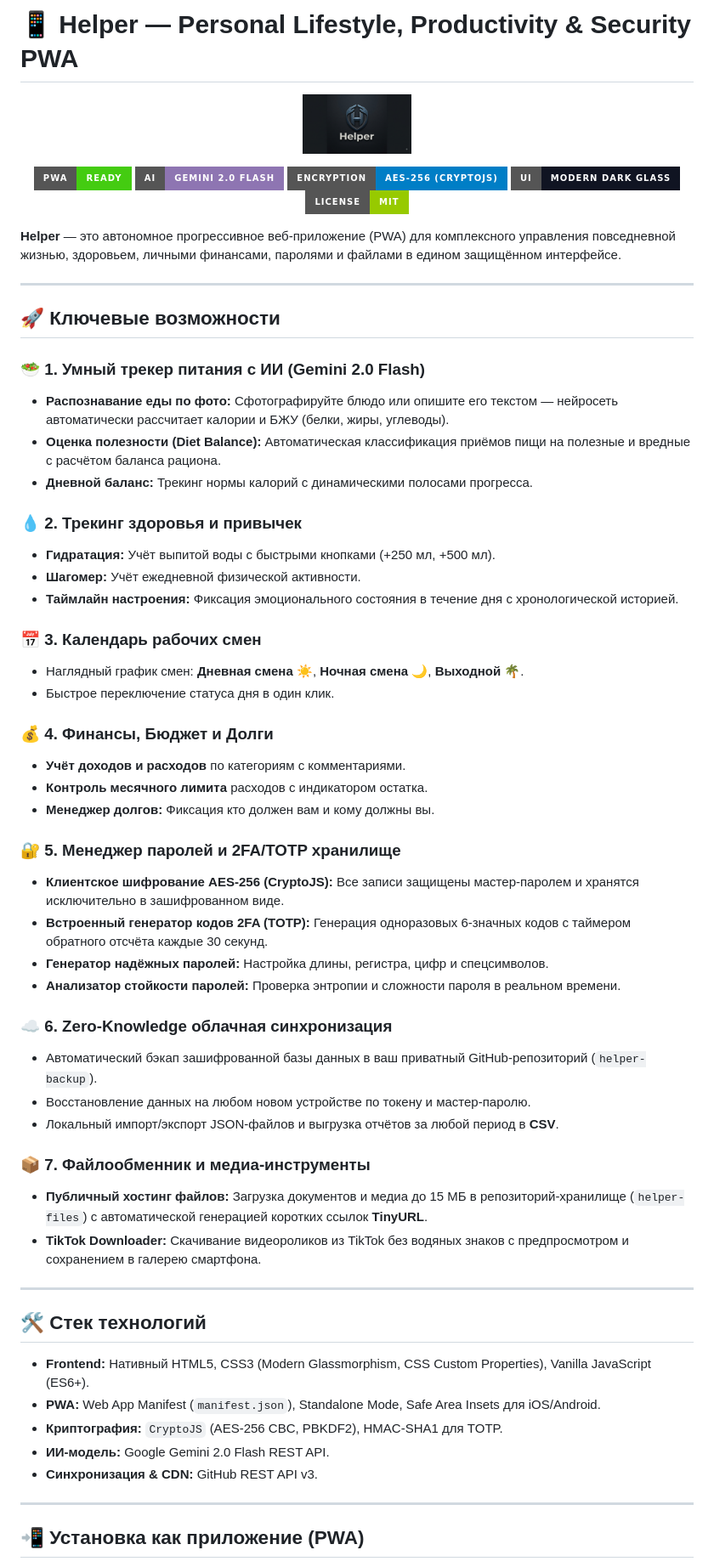
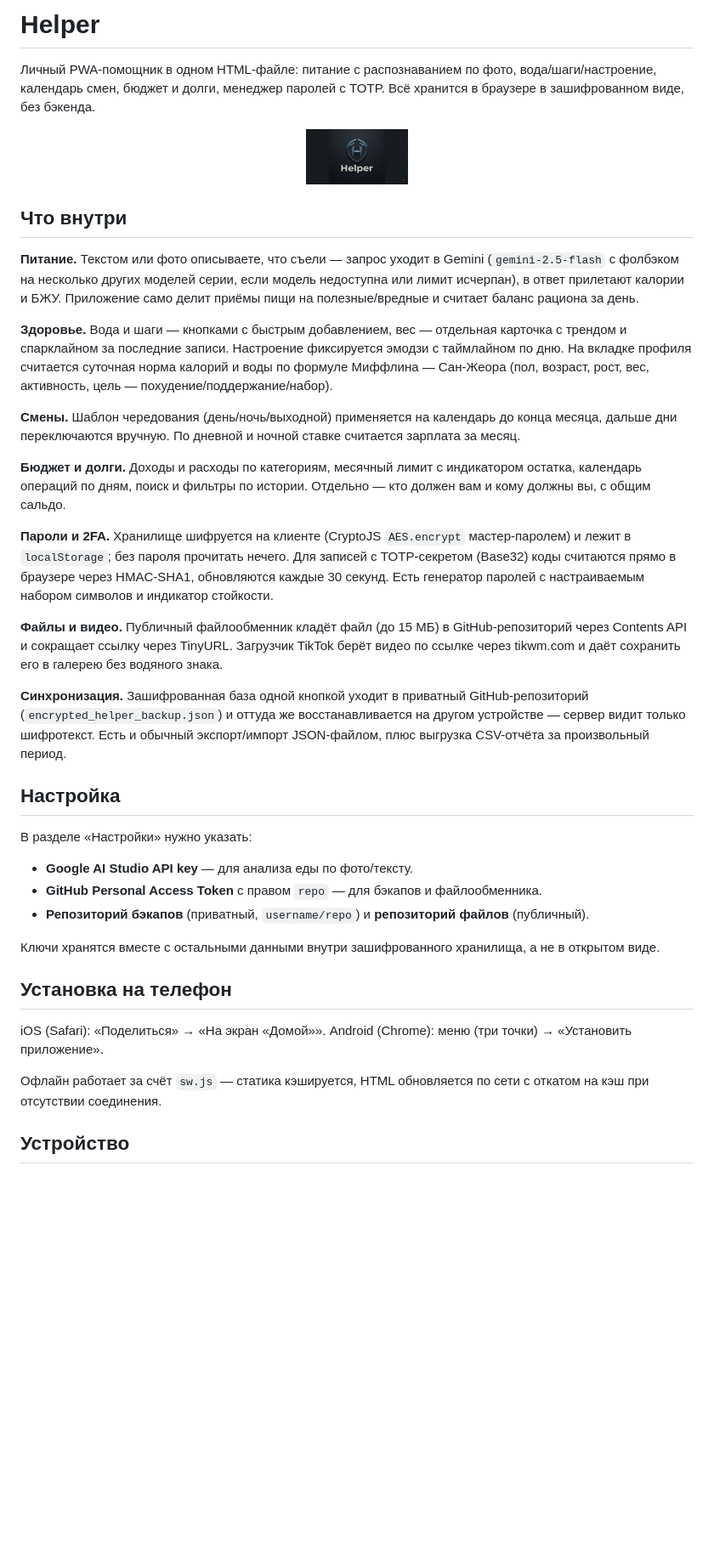
Before and after one commit to domovoyproj/helper-app, a Markdown page: README.md, the part around one of its changes. Shown at 85% size. Rendered like a GitHub page; badges without logos; blank space fills up the shorter version.

Commit message:
переписал readme

```diff
--- a/README.md
+++ b/README.md
@@ -1,68 +1,43 @@
-# 📱 Helper — Personal Lifestyle, Productivity & Security PWA
+# Helper
+
+Личный PWA-помощник в одном HTML-файле: питание с распознаванием по фото, вода/шаги/настроение, календарь смен, бюджет и долги, менеджер паролей с TOTP. Всё хранится в браузере в зашифрованном виде, без бэкенда.
 
 <p align="center">
-  <img src="IMG_0676.png" width="128" height="128" alt="Helper Icon" style="border-radius: 28px; box-shadow: 0 8px 24px rgba(0,0,0,0.5);" />
+  <img src="IMG_0676.png" width="120" height="120" alt="иконка" style="border-radius: 26px;" />
 </p>
 
-<p align="center">
-  <img src="https://img.shields.io/badge/PWA-Ready-success?style=for-the-badge&logo=pwa" alt="PWA Ready" />
-  <img src="https://img.shields.io/badge/AI-Gemini%202.0%20Flash-8E75B2?style=for-the-badge&logo=google" alt="Gemini AI" />
-  <img src="https://img.shields.io/badge/Encryption-AES--256%20(CryptoJS)-blue?style=for-the-badge&logo=lock" alt="AES-256" />
-  <img src="https://img.shields.io/badge/UI-Modern%20Dark%20Glass-101422?style=for-the-badge" alt="Dark UI" />
-  <img src="https://img.shields.io/badge/license-MIT-green?style=for-the-badge" alt="License" />
-</p>
+## Что внутри
 
-**Helper** — это автономное прогрессивное веб-приложение (PWA) для комплексного управления повседневной жизнью, здоровьем, личными финансами, паролями и файлами в едином защищённом интерфейсе.
+**Питание.** Текстом или фото описываете, что съели — запрос уходит в Gemini (`gemini-2.5-flash` с фолбэком на несколько других моделей серии, если модель недоступна или лимит исчерпан), в ответ прилетают калории и БЖУ. Приложение само делит приёмы пищи на полезные/вредные и считает баланс рациона за день.
 
----
+**Здоровье.** Вода и шаги — кнопками с быстрым добавлением, вес — отдельная карточка с трендом и спарклайном за последние записи. Настроение фиксируется эмодзи с таймлайном по дню. На вкладке профиля считается суточная норма калорий и воды по формуле Миффлина — Сан-Жеора (пол, возраст, рост, вес, активность, цель — похудение/поддержание/набор).
 
-## 🚀 Ключевые возможности
+**Смены.** Шаблон чередования (день/ночь/выходной) применяется на календарь до конца месяца, дальше дни переключаются вручную. По дневной и ночной ставке считается зарплата за месяц.
 
-### 🥗 1. Умный трекер питания с ИИ (Gemini 2.0 Flash)
-- **Распознавание еды по фото:** Сфотографируйте блюдо или опишите его текстом — нейросеть автоматически рассчитает калории и БЖУ (белки, жиры, углеводы).
-- **Оценка полезности (Diet Balance):** Автоматическая классификация приёмов пищи на полезные и вредные с расчётом баланса рациона.
-- **Дневной баланс:** Трекинг нормы калорий с динамическими полосами прогресса.
+**Бюджет и долги.** Доходы и расходы по категориям, месячный лимит с индикатором остатка, календарь операций по дням, поиск и фильтры по истории. Отдельно — кто должен вам и кому должны вы, с общим сальдо.
 
-### 💧 2. Трекинг здоровья и привычек
-- **Гидратация:** Учёт выпитой воды с быстрыми кнопками (+250 мл, +500 мл).
-- **Шагомер:** Учёт ежедневной физической активности.
-- **Таймлайн настроения:** Фиксация эмоционального состояния в течение дня с хронологической историей.
+**Пароли и 2FA.** Хранилище шифруется на клиенте (CryptoJS `AES.encrypt` мастер-паролем) и лежит в `localStorage`; без пароля прочитать нечего. Для записей с TOTP-секретом (Base32) коды считаются прямо в браузере через HMAC-SHA1, обновляются каждые 30 секунд. Есть генератор паролей с настраиваемым набором символов и индикатор стойкости.
 
-### 📅 3. Календарь рабочих смен
-- Наглядный график смен: **Дневная смена ☀️**, **Ночная смена 🌙**, **Выходной 🌴**.
-- Быстрое переключение статуса дня в один клик.
+**Файлы и видео.** Публичный файлообменник кладёт файл (до 15 МБ) в GitHub-репозиторий через Contents API и сокращает ссылку через TinyURL. Загрузчик TikTok берёт видео по ссылке через tikwm.com и даёт сохранить его в галерею без водяного знака.
 
-### 💰 4. Финансы, Бюджет и Долги
-- **Учёт доходов и расходов** по категориям с комментариями.
-- **Контроль месячного лимита** расходов с индикатором остатка.
-- **Менеджер долгов:** Фиксация кто должен вам и кому должны вы.
+**Синхронизация.** Зашифрованная база одной кнопкой уходит в приватный GitHub-репозиторий (`encrypted_helper_backup.json`) и оттуда же восстанавливается на другом устройстве — сервер видит только шифротекст. Есть и обычный экспорт/импорт JSON-файлом, плюс выгрузка CSV-отчёта за произвольный период.
 
-### 🔐 5. Менеджер паролей и 2FA/TOTP хранилище
-- **Клиентское шифрование AES-256 (CryptoJS):** Все записи защищены мастер-паролем и хранятся исключительно в зашифрованном виде.
-- **Встроенный генератор кодов 2FA (TOTP):** Генерация одноразовых 6-значных кодов с таймером обратного отсчёта каждые 30 секунд.
-- **Генератор надёжных паролей:** Настройка длины, регистра, цифр и спецсимволов.
-- **Анализатор стойкости паролей:** Проверка энтропии и сложности пароля в реальном времени.
+## Настройка
 
-### ☁️ 6. Zero-Knowledge облачная синхронизация
-- Автоматический бэкап зашифрованной базы данных в ваш приватный GitHub-репозиторий (`helper-backup`).
-- Восстановление данных на любом новом устройстве по токену и мастер-паролю.
-- Локальный импорт/экспорт JSON-файлов и выгрузка отчётов за любой период в **CSV**.
+В разделе «Настройки» нужно указать:
 
-### 📦 7. Файлообменник и медиа-инструменты
-- **Публичный хостинг файлов:** Загрузка документов и медиа до 15 МБ в репозиторий-хранилище (`helper-files`) с автоматической генерацией коротких ссылок **TinyURL**.
-- **TikTok Downloader:** Скачивание видеороликов из TikTok без водяных знаков с предпросмотром и сохранением в галерею смартфона.
+- **Google AI Studio API key** — для анализа еды по фото/тексту.
+- **GitHub Personal Access Token** с правом `repo` — для бэкапов и файлообменника.
+- **Репозиторий бэкапов** (приватный, `username/repo`) и **репозиторий файлов** (публичный).
 
----
+Ключи хранятся вместе с остальными данными внутри зашифрованного хранилища, а не в открытом виде.
 
-## 🛠️ Стек технологий
+## Установка на телефон
 
-- **Frontend:** Нативный HTML5, CSS3 (Modern Glassmorphism, CSS Custom Properties), Vanilla JavaScript (ES6+).
-- **PWA:** Web App Manifest (`manifest.json`), Standalone Mode, Safe Area Insets для iOS/Android.
-- **Криптография:** `CryptoJS` (AES-256 CBC, PBKDF2), HMAC-SHA1 для TOTP.
-- **ИИ-модель:** Google Gemini 2.0 Flash REST API.
-- **Синхронизация & CDN:** GitHub REST API v3.
+iOS (Safari): «Поделиться» → «На экран «Домой»».
+Android (Chrome): меню (три точки) → «Установить приложение».
 
----
+Офлайн работает за счёт `sw.js` — статика кэшируется, HTML обновляется по сети с откатом на кэш при отсутствии соединения.
 
-## 📲 Установка как приложение (PWA)
+## Устройство
 
```
Also changed, not shown: other parts of README.md (+1 -26 lines).
